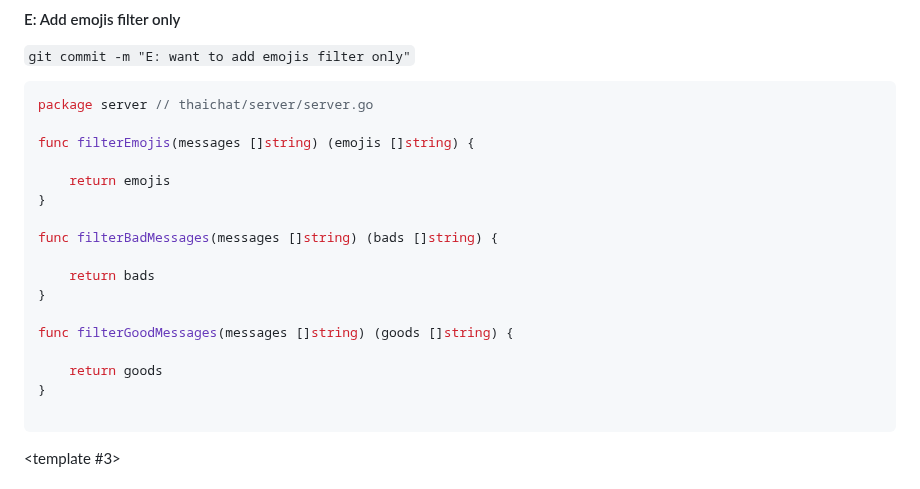
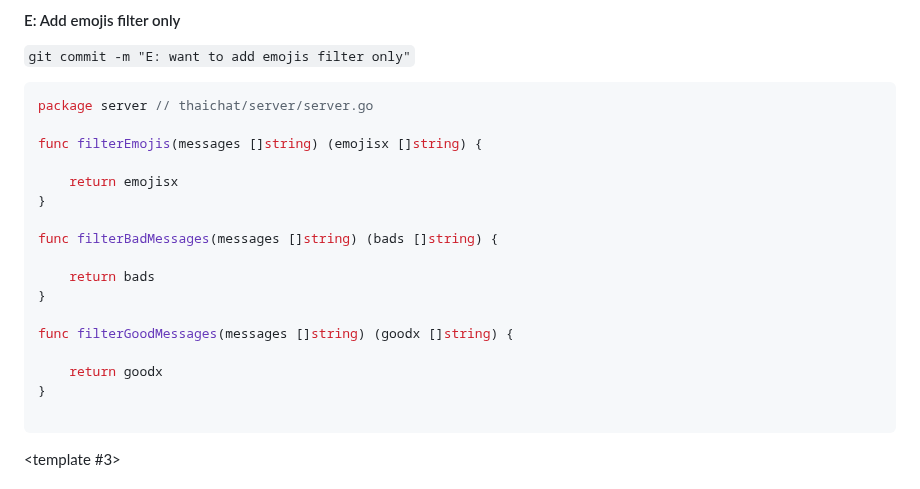
Before and after one commit to AnuchitO/course-git, a Markdown page: slidev/slides.md, the part around the change. GitHub-like rendering.

Commit message:
slidev: prep for git commit amend

````diff
--- a/slidev/slides.md
+++ b/slidev/slides.md
@@ -864,9 +864,9 @@ func filterBadMessages(messages []string) (bads []string) {
 ```go {3-6}
 package server // thaichat/server/server.go
 
-func filterEmojis(messages []string) (emojis []string) {
-
-	return emojis
+func filterEmojis(messages []string) (emojisx []string) {
+
+	return emojisx
 }
 
 func filterBadMessages(messages []string) (bads []string) {
@@ -874,9 +874,9 @@ func filterBadMessages(messages []string) (bads []string) {
 	return bads
 }
 
-func filterGoodMessages(messages []string) (goods []string) {
-
-	return goods
+func filterGoodMessages(messages []string) (goodx []string) {
+
+	return goodx
 }
 
 ```
````
